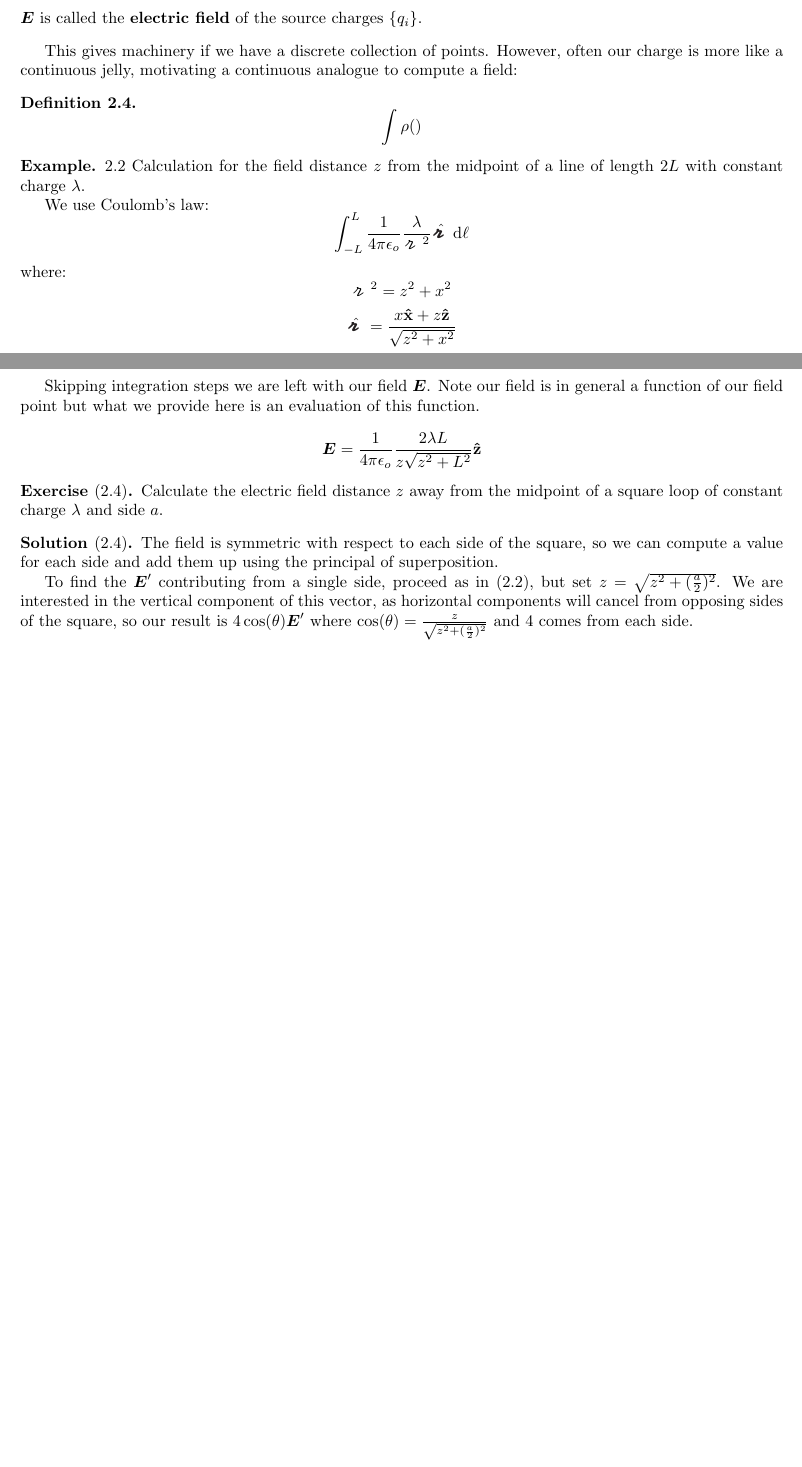
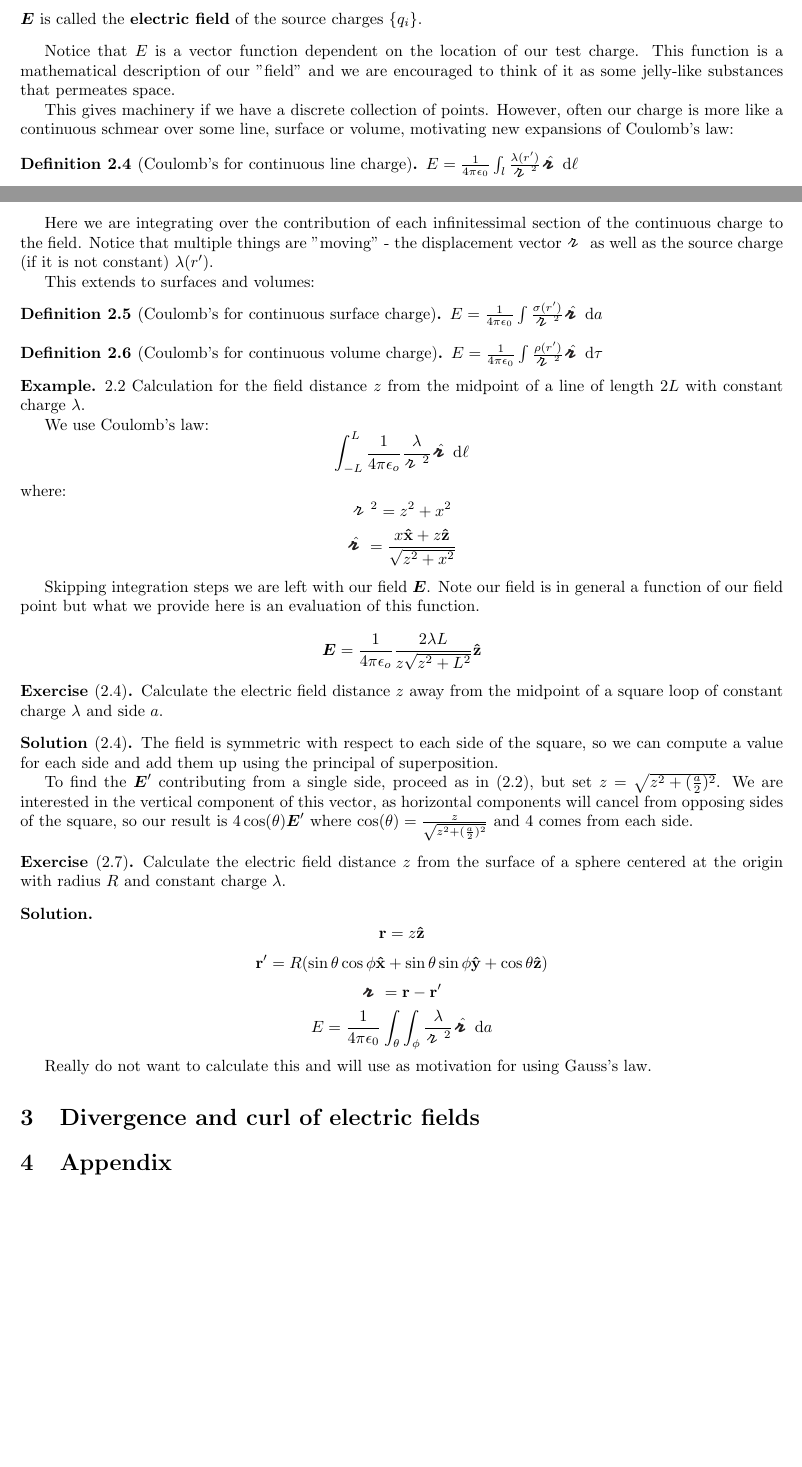
Before and after one commit to kennyworkman/griffiths, a LaTeX document (main.tex): two parts of pages 1 and 2 of 2, joined at a grey line, cut so that both start at the same text, the shorter picture padded with empty space. Compiled offline with pdfLaTeX.

Commit message:
fields from continuous charges

```diff
--- a/main.tex
+++ b/main.tex
@@ -39,14 +49,35 @@ This problem becomes difficult if our source charge(s) are moving, so we constra
 \begin{definition}
 	We can start to think of the force from $\{q_i\}$ in aggregate by factoring a common $Q$ from a sum of forces:
 	\[F = Q\boldsymbol{E}\]
-	\[\boldsymbol{E} = \frac 1 {4\pi\epsilon_0} \sum_i \frac{q_i}{\brcurs^2} \hrcurs\]
+	\[\boldsymbol{E} = \frac 1 {4\pi\epsilon_0} \sum_i \frac{q_i}{\rcurs^2} \hrcurs\]
 	$\boldsymbol{E}$ is called the \textbf{electric field} of the source charges $\{q_i\}$.
 \end{definition}
 
-This gives machinery if we have a discrete collection of points. However, often our charge is more like a continuous jelly, motivating a continuous analogue to compute a field:
+Notice that $E$ is a vector function dependent on the location of our test
+charge. This function is a mathematical description of our "field" and we are
+encouraged to think of it as some jelly-like substances that permeates space.
 
-\begin{definition}
-	\[\int \rho() \]
+This gives machinery if we have a discrete collection of points. However, often
+our charge is more like a continuous schmear over some line, surface or volume,
+motivating new expansions of Coulomb's law:
+
+\begin{definition}[Coulomb's for continuous line charge]
+	$E = \frac 1 {4\pi\epsilon_0} \int_l \frac{\lambda(r')}{\rcurs^2} \hrcurs \dd \ell$
+\end{definition}
+
+Here we are integrating over the contribution of each infinitessimal section of
+the continuous charge to the field. Notice that multiple things are "moving" - the
+displacement vector $\rcurs$ as well as the source charge (if it is not
+constant) $\lambda(r')$.
+
+This extends to surfaces and volumes:
+
+\begin{definition}[Coulomb's for continuous surface charge]
+	$E = \frac 1 {4\pi\epsilon_0} \int \frac{\sigma(r')}{\rcurs^2} \hrcurs \dd a$
+\end{definition}
+
+\begin{definition}[Coulomb's for continuous volume charge]
+	$E = \frac 1 {4\pi\epsilon_0} \int \frac{\rho(r')}{\rcurs^2} \hrcurs \dd \tau$
 \end{definition}
 
 \begin{example}{2.2}
@@ -76,8 +107,27 @@ The field is symmetric with respect to each side of the square, so we can comput
 
 To find the $\boldsymbol{E}'$ contributing from a single side, proceed as in $(2.2)$, but set $z = \sqrt{z^2 + (\frac a2)^2}$. We are interested in the vertical component of this vector, as horizontal components will cancel from opposing sides of the square, so our result is $4\cos(\theta)\boldsymbol{E}'$ where $\cos(\theta) = \frac{z}{\sqrt{z^2 + (\frac a2)^2}}$ and $4$ comes from each side.
 
+\end{solution}
+
+\begin{exercise}[2.7]
+	Calculate the electric field distance $z$ from the surface of a sphere
+	centered at the origin with radius $R$ and constant charge $\lambda$.
+\end{exercise}
+
+\begin{solution}
+	\[ \bold{r} =  z\uvec{z}\]
+	\[ \bold{r'} = R(\sin\theta\cos\phi\uvec{x} + \sin\theta\sin\phi\uvec{y} + \cos\theta\uvec{z}) \]
+	\[ \brcurs = \bold{r} - \bold{r'} \]
+	\[ E = \frac 1 {4\pi\epsilon_0} \int_\theta \int_\phi \frac \lambda {\rcurs^2} \hrcurs \dd a\]
+
+	Really do not want to calculate this and will use as motivation for using
+	Gauss's law.
 
 \end{solution}
 
+\section{Divergence and curl of electric fields}
+
+
+\section{Appendix}
 
 \end{document}
```
Also changed, not shown: main.pdf, main.tex (16 more changed lines), 5 other files.
